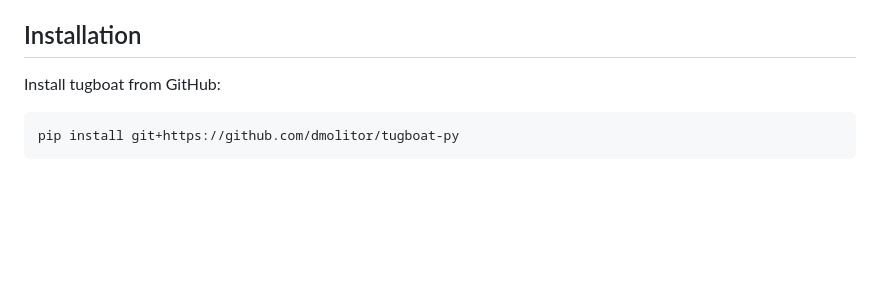
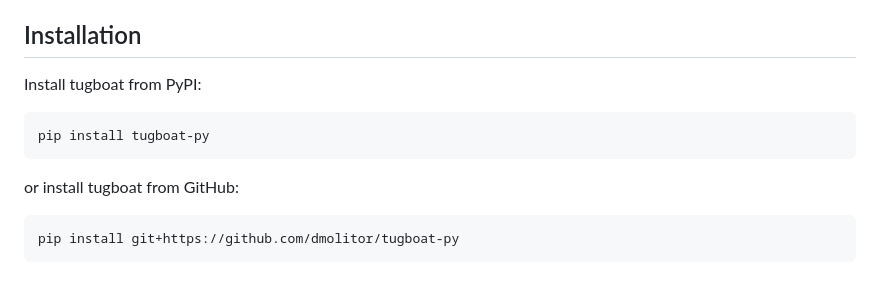
Before and after one commit to dmolitor/tugboat-py, a Markdown page: README.md, the part around the change. Drawn GitHub-style; blank space fills up the shorter version.

````diff
--- a/README.md
+++ b/README.md
@@ -23,8 +23,13 @@ code and the necessary software to reproduce your findings.
 
 ## Installation
 
-Install tugboat from GitHub:
-```r
+Install tugboat from PyPI:
+```python
+pip install tugboat-py
+```
+
+or install tugboat from GitHub:
+```python
 pip install git+https://github.com/dmolitor/tugboat-py
 ```
 
````
